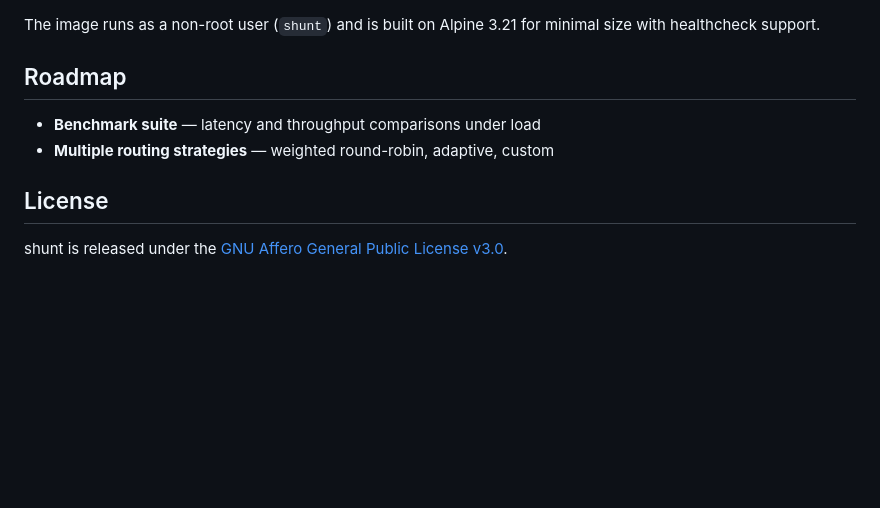
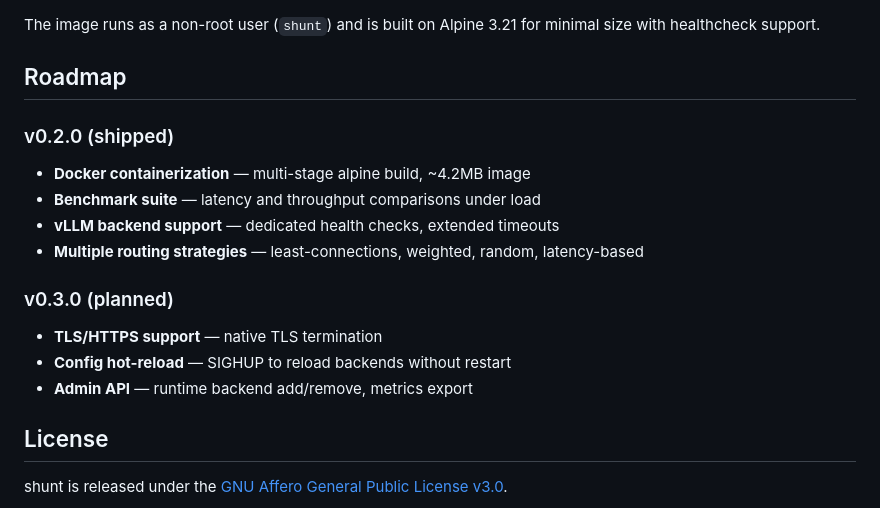
Before and after one commit to ShitwareIndustries/shunt, a Markdown page: README.md, the part around the change. Drawn GitHub-style; blank space fills up the shorter version.

Commit message:
docs: update roadmap with v0.2.0 shipped items and v0.3.0 plan

```diff
--- a/README.md
+++ b/README.md
@@ -189,8 +189,18 @@ The image runs as a non-root user (`shunt`) and is built on Alpine 3.21 for mini
 
 ## Roadmap
 
+### v0.2.0 (shipped)
+
+- **Docker containerization** — multi-stage alpine build, ~4.2MB image
 - **Benchmark suite** — latency and throughput comparisons under load
-- **Multiple routing strategies** — weighted round-robin, adaptive, custom
+- **vLLM backend support** — dedicated health checks, extended timeouts
+- **Multiple routing strategies** — least-connections, weighted, random, latency-based
+
+### v0.3.0 (planned)
+
+- **TLS/HTTPS support** — native TLS termination
+- **Config hot-reload** — SIGHUP to reload backends without restart
+- **Admin API** — runtime backend add/remove, metrics export
 
 ## License
 
```
